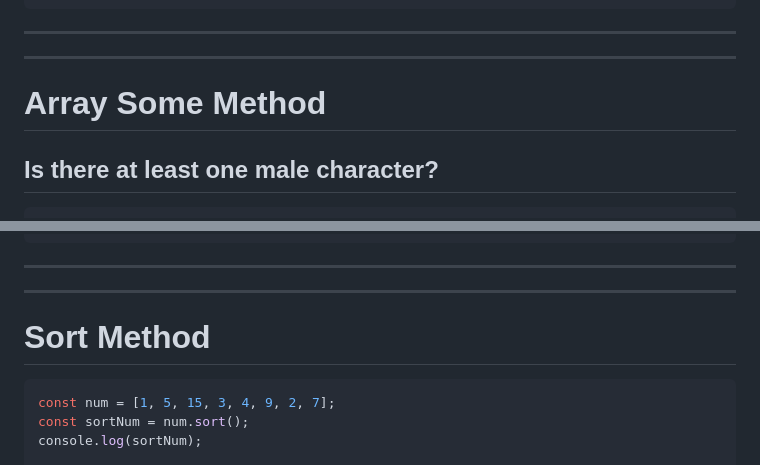
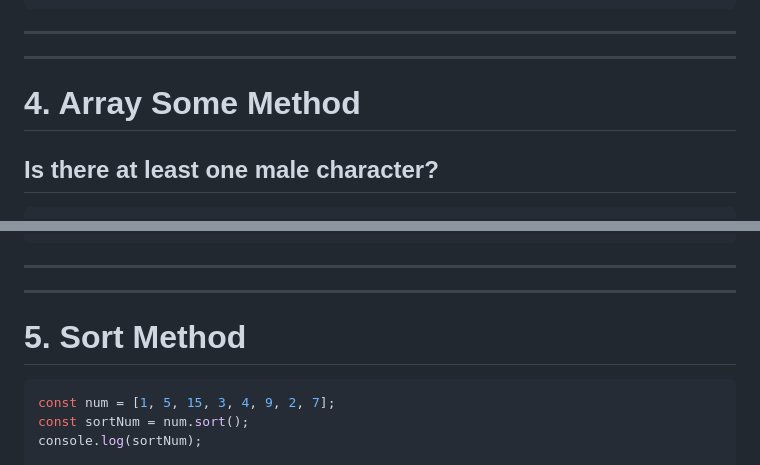
Before and after one commit to almuksid/InteractiveJavaScript, a Markdown page: README.md, 2 parts joined by grey strips. Drawn GitHub-style.

````diff
--- a/README.md
+++ b/README.md
@@ -338,7 +339,7 @@ console.log(isMaleChar);
 ---
 ---
 
-# Array Some Method
+# 4. Array Some Method
 
 ## Is there at least one male character?
 ```js
@@ -370,7 +371,7 @@ console.log(massLessThen50);
 ---
 ---
 
-# Sort Method
+# 5. Sort Method
 ```js
 const num = [1, 5, 15, 3, 4, 9, 2, 7];
 const sortNum = num.sort();
````
Also changed, not shown: other parts of README.md (+14 -13 lines).
